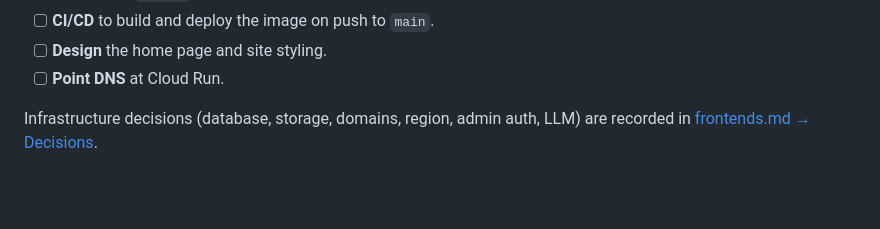
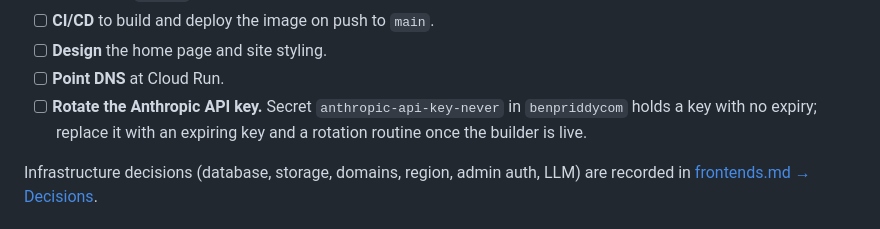
Before and after one commit to bpriddy/personal-site-2026, a Markdown page: docs/restructure-plan.md, the part around the change. GitHub-like rendering; blank space fills up the shorter version.

Commit message:
Plan: track rotating the non-expiring Anthropic API key
Co-Authored-By: Claude Opus 5.5 <noreply@anthropic.com>
Claude-Session: https://claude.ai/code/session_01CYLZu89Rw7SCLB6o3r6F1D

```diff
--- a/docs/restructure-plan.md
+++ b/docs/restructure-plan.md
@@ -53,6 +53,9 @@ where the particle piece becomes one of several embedded experiments.
 - [ ] **CI/CD** to build and deploy the image on push to `main`.
 - [ ] **Design** the home page and site styling.
 - [ ] **Point DNS** at Cloud Run.
+- [ ] **Rotate the Anthropic API key.** Secret `anthropic-api-key-never` in
+  `benpriddycom` holds a key with no expiry; replace it with an expiring key
+  and a rotation routine once the builder is live.
 
 Infrastructure decisions (database, storage, domains, region, admin auth, LLM)
 are recorded in [frontends.md → Decisions](frontends.md#decisions-2026-09-29).
```
